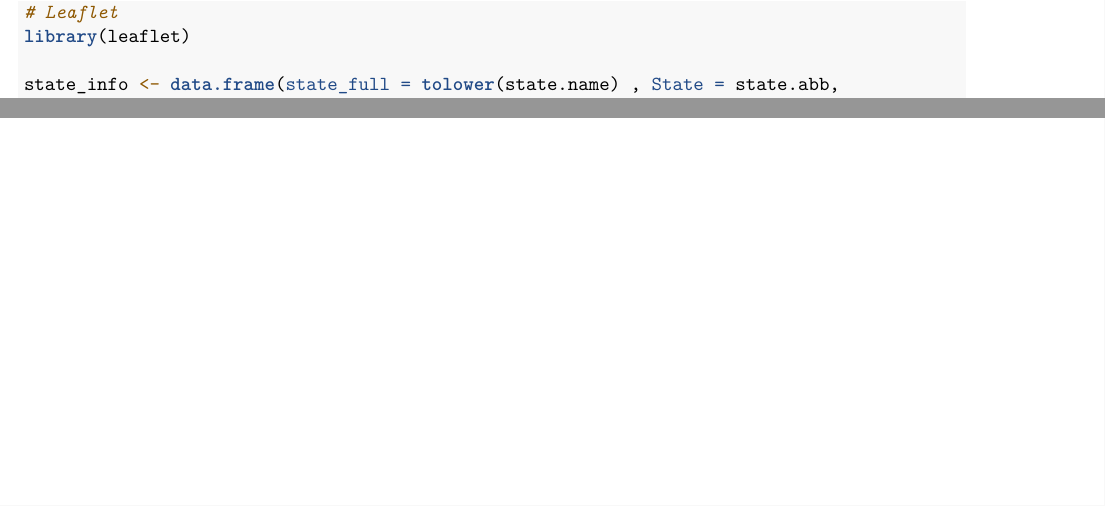
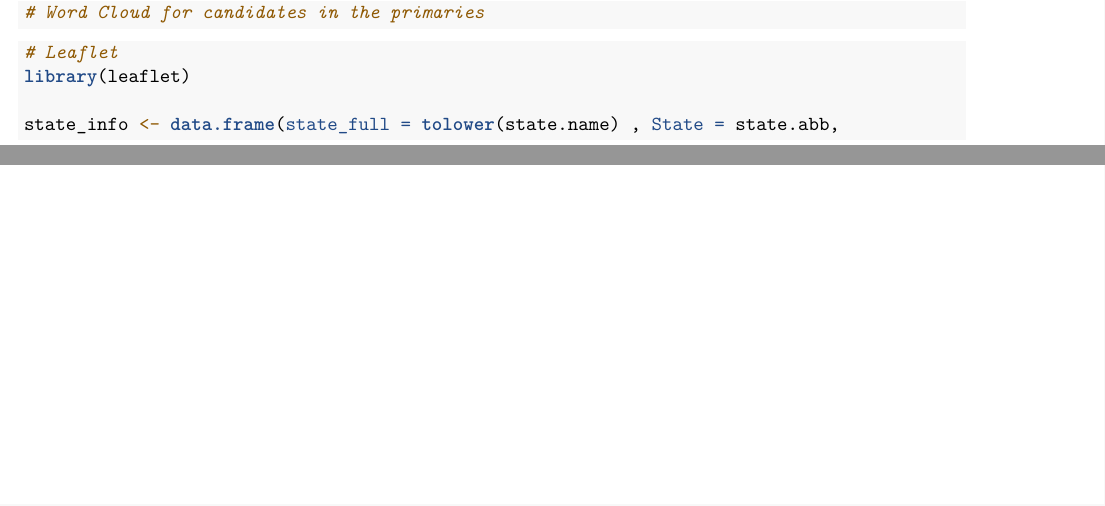
Before and after one commit to stat231-s21/Blog-Nate-Platinum, an R Markdown document (BlogDataWranglingSarah.Rmd): two parts of pages 4 and 5 of 5, joined at a grey line, cut at the place of the change. Rendered offline with R 4.5, knitr and Pandoc, then LaTeX, with nearby package versions; some code elsewhere in the file could not run offline; the gapminder table comes from the copy in Python's plotly package.

Commit message:
addded wrangling

````diff
--- a/BlogDataWranglingSarah.Rmd
+++ b/BlogDataWranglingSarah.Rmd
@@ -113,6 +113,17 @@ ggplot(data = expenditures_network, aes(x = x, y = y, xend = xend, yend = yend))
 
 
 ```{r}
+# Word Cloud for candidates in the primaries
+
+
+```
+
+
+
+
+
+
+```{r}
 # Leaflet
 library(leaflet)
 
````
